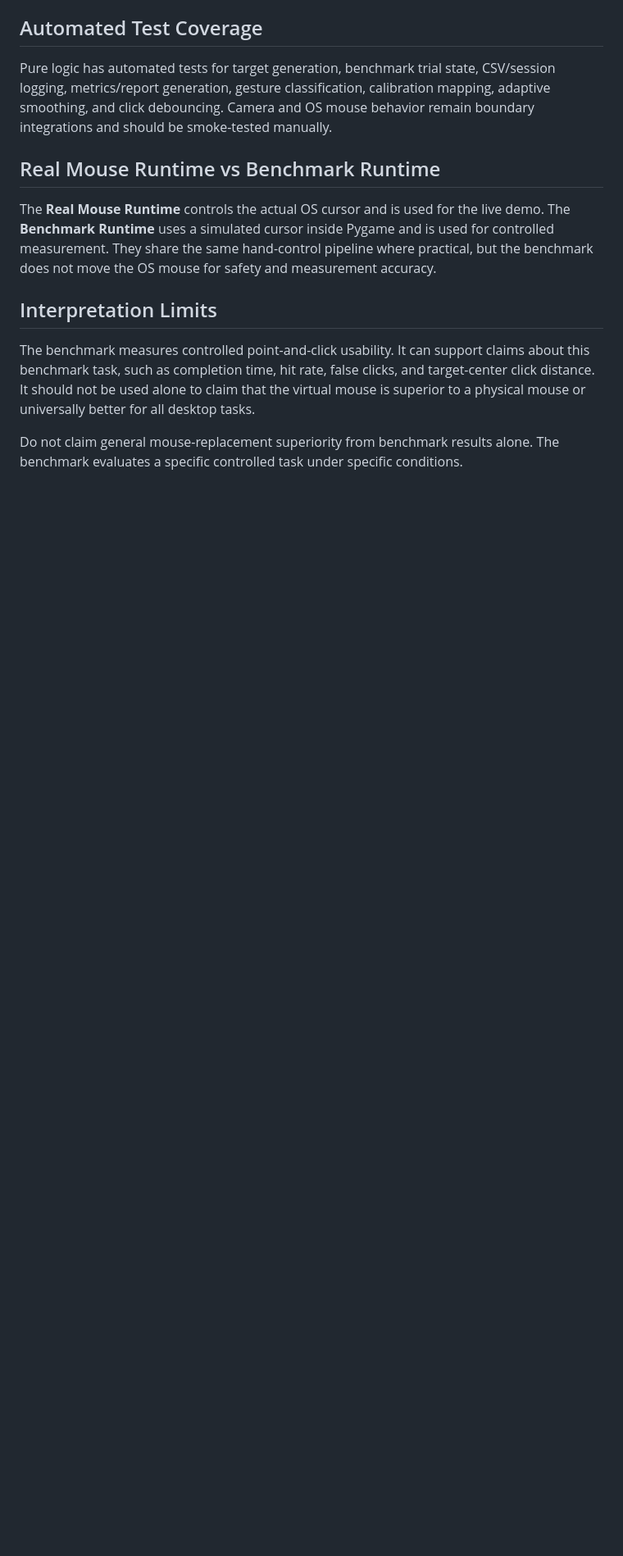
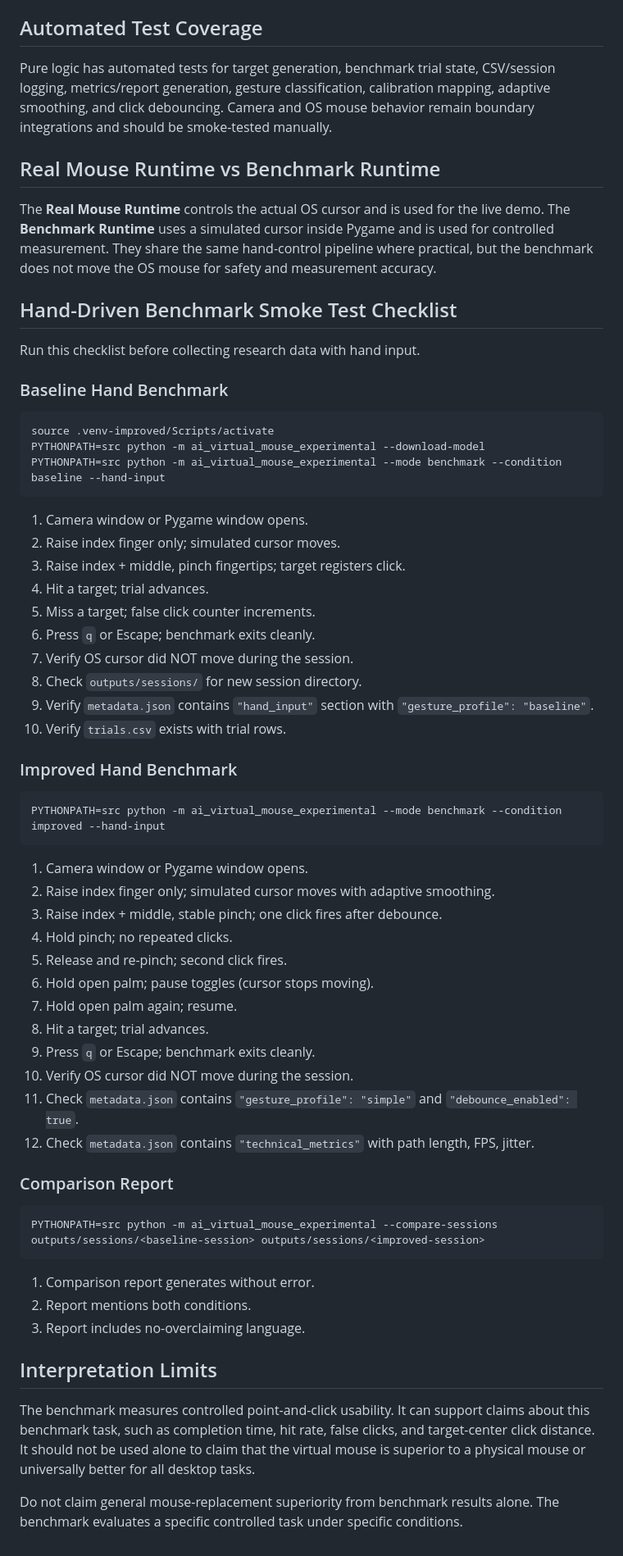
Before and after one commit to radityarps/Kumpulan-Pengolahan-Citra, a Markdown page: AI Virtual Mouse/docs/BENCHMARK_METHODOLOGY.md, the part around the change. Shown at 82% size. GitHub-like rendering; blank space fills up the shorter version.

Commit message:
docs: add smoke-test checklist for hand-driven benchmark (closes #27)
- Baseline hand benchmark checklist: move, click, quit, no OS cursor
- Improved hand benchmark checklist: smoothing, debounce, pause, metrics
- Comparison report verification steps

````diff
--- a/AI Virtual Mouse/docs/BENCHMARK_METHODOLOGY.md
+++ b/AI Virtual Mouse/docs/BENCHMARK_METHODOLOGY.md
@@ -89,6 +89,58 @@ Pure logic has automated tests for target generation, benchmark trial state, CSV
 
 The **Real Mouse Runtime** controls the actual OS cursor and is used for the live demo. The **Benchmark Runtime** uses a simulated cursor inside Pygame and is used for controlled measurement. They share the same hand-control pipeline where practical, but the benchmark does not move the OS mouse for safety and measurement accuracy.
 
+## Hand-Driven Benchmark Smoke Test Checklist
+
+Run this checklist before collecting research data with hand input.
+
+### Baseline Hand Benchmark
+
+```bash
+source .venv-improved/Scripts/activate
+PYTHONPATH=src python -m ai_virtual_mouse_experimental --download-model
+PYTHONPATH=src python -m ai_virtual_mouse_experimental --mode benchmark --condition baseline --hand-input
+```
+
+1. Camera window or Pygame window opens.
+2. Raise index finger only; simulated cursor moves.
+3. Raise index + middle, pinch fingertips; target registers click.
+4. Hit a target; trial advances.
+5. Miss a target; false click counter increments.
+6. Press `q` or Escape; benchmark exits cleanly.
+7. Verify OS cursor did NOT move during the session.
+8. Check `outputs/sessions/` for new session directory.
+9. Verify `metadata.json` contains `"hand_input"` section with `"gesture_profile": "baseline"`.
+10. Verify `trials.csv` exists with trial rows.
+
+### Improved Hand Benchmark
+
+```bash
+PYTHONPATH=src python -m ai_virtual_mouse_experimental --mode benchmark --condition improved --hand-input
+```
+
+1. Camera window or Pygame window opens.
+2. Raise index finger only; simulated cursor moves with adaptive smoothing.
+3. Raise index + middle, stable pinch; one click fires after debounce.
+4. Hold pinch; no repeated clicks.
+5. Release and re-pinch; second click fires.
+6. Hold open palm; pause toggles (cursor stops moving).
+7. Hold open palm again; resume.
+8. Hit a target; trial advances.
+9. Press `q` or Escape; benchmark exits cleanly.
+10. Verify OS cursor did NOT move during the session.
+11. Check `metadata.json` contains `"gesture_profile": "simple"` and `"debounce_enabled": true`.
+12. Check `metadata.json` contains `"technical_metrics"` with path length, FPS, jitter.
+
+### Comparison Report
+
+```bash
+PYTHONPATH=src python -m ai_virtual_mouse_experimental --compare-sessions outputs/sessions/<baseline-session> outputs/sessions/<improved-session>
+```
+
+1. Comparison report generates without error.
+2. Report mentions both conditions.
+3. Report includes no-overclaiming language.
+
 ## Interpretation Limits
 
 The benchmark measures controlled point-and-click usability. It can support claims about this benchmark task, such as completion time, hit rate, false clicks, and target-center click distance. It should not be used alone to claim that the virtual mouse is superior to a physical mouse or universally better for all desktop tasks.
````
